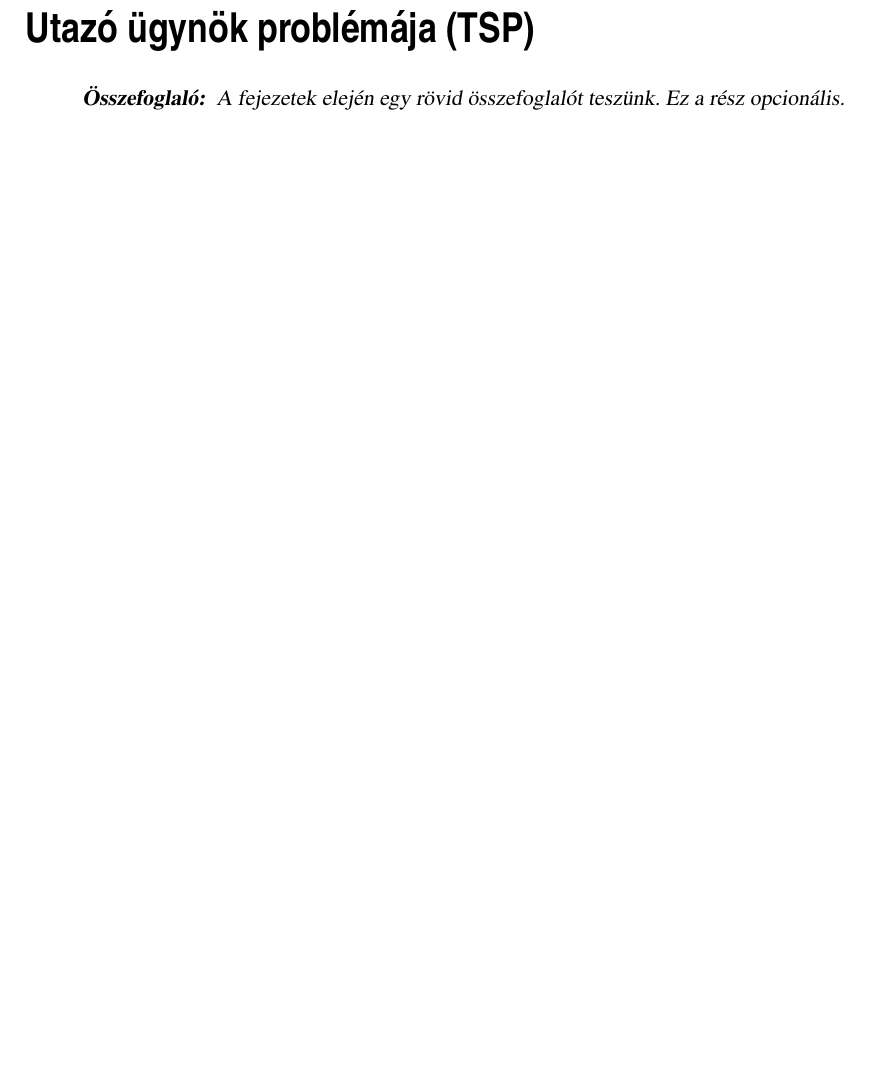
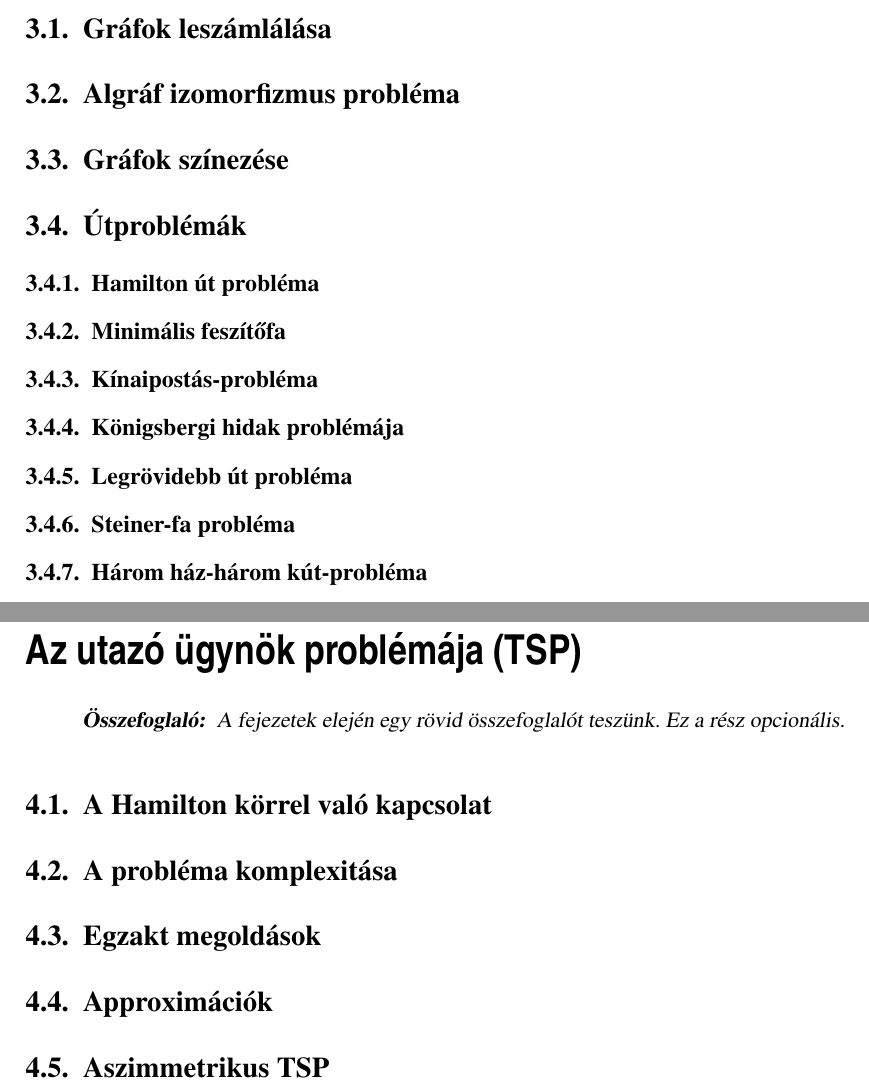
Before and after one commit to Ramzza/edu-ba6-licensz, a LaTeX thesis (latex/minta_dolgozat.tex, which reads latex/graf_problemak.tex, latex/tsp_modszerek.tex): part of page 10 of 16 before the commit and two parts of pages 9 and 10 of 16 after it, the two joined at a grey line, cut at the place of the change, the shorter picture padded with empty space. Compiled offline with pdfLaTeX.

Commit message:
tartalomjegyzek

```diff
--- a/latex/graf_problemak.tex
+++ b/latex/graf_problemak.tex
@@ -7,3 +7,31 @@
 	A fejezetek elején egy rövid összefoglalót teszünk. Ez a rész opcionális.
 
 \end{osszefoglal}
+
+%%%%%%%%%%%%%%%%%%%%%%%%%%%%%%%%%%%%%%%%%%%%%%%%%%%%%%%%%%%%%%%%%%%%%%%
+\section{Gráfok leszámlálása}\label{sec:ALAP:adatelem}
+
+%%%%%%%%%%%%%%%%%%%%%%%%%%%%%%%%%%%%%%%%%%%%%%%%%%%%%%%%%%%%%%%%%%%%%%%
+\section{Algráf izomorfizmus probléma}\label{sec:ALAP:adatelem}
+
+
+%%%%%%%%%%%%%%%%%%%%%%%%%%%%%%%%%%%%%%%%%%%%%%%%%%%%%%%%%%%%%%%%%%%%%%%
+\section{Gráfok színezése}\label{sec:ALAP:adatelem}
+
+
+%%%%%%%%%%%%%%%%%%%%%%%%%%%%%%%%%%%%%%%%%%%%%%%%%%%%%%%%%%%%%%%%%%%%%%%
+\section{Útproblémák}\label{sec:ALAP:adatelem}
+
+\subsection{Hamilton út probléma}
+
+\subsection{Minimális feszítőfa}
+
+\subsection{Kínaipostás-probléma}
+
+\subsection{Königsbergi hidak problémája}
+
+\subsection{Legrövidebb út probléma}
+
+\subsection{Steiner-fa probléma}
+
+\subsection{Három ház-három kút-probléma}
--- a/latex/tsp_modszerek.tex
+++ b/latex/tsp_modszerek.tex
@@ -1,9 +1,25 @@
 %!TEX root = minta_dolgozat.tex
 %%%%%%%%%%%%%%%%%%%%%%%%%%%%%%%%%%%%%%%%%%%%%%%%%%%%%%%%%%%%%%%%%%%%%%%
-\chapter{Utazó ügynök problémája (TSP)}\label{ch:ALAP}
+\chapter{Az utazó ügynök problémája (TSP)}\label{ch:ALAP}
 %%%%%%%%%%%%%%%%%%%%%%%%%%%%%%%%%%%%%%%%%%%%%%%%%%%%%%%%%%%%%%%%%%%%%%%
 
 \begin{osszefoglal}
 	A fejezetek elején egy rövid összefoglalót teszünk. Ez a rész opcionális.
 
 \end{osszefoglal}
+
+
+%%%%%%%%%%%%%%%%%%%%%%%%%%%%%%%%%%%%%%%%%%%%%%%%%%%%%%%%%%%%%%%%%%%%%%%
+\section{A Hamilton körrel való kapcsolat}\label{sec:ALAP:adatelem}
+
+%%%%%%%%%%%%%%%%%%%%%%%%%%%%%%%%%%%%%%%%%%%%%%%%%%%%%%%%%%%%%%%%%%%%%%%
+\section{A probléma komplexitása}\label{sec:ALAP:adatelem}
+
+%%%%%%%%%%%%%%%%%%%%%%%%%%%%%%%%%%%%%%%%%%%%%%%%%%%%%%%%%%%%%%%%%%%%%%%
+\section{Egzakt megoldások}\label{sec:ALAP:adatelem}
+
+%%%%%%%%%%%%%%%%%%%%%%%%%%%%%%%%%%%%%%%%%%%%%%%%%%%%%%%%%%%%%%%%%%%%%%%
+\section{Approximációk}\label{sec:ALAP:adatelem}
+
+%%%%%%%%%%%%%%%%%%%%%%%%%%%%%%%%%%%%%%%%%%%%%%%%%%%%%%%%%%%%%%%%%%%%%%%
+\section{Aszimmetrikus TSP}\label{sec:ALAP:adatelem}
```
Also changed, not shown: latex/algoritmusok.tex (+16 -0 lines), latex/alkalmazas.tex (+12 -0 lines), latex/minta_dolgozat.pdf, 12 other files.
